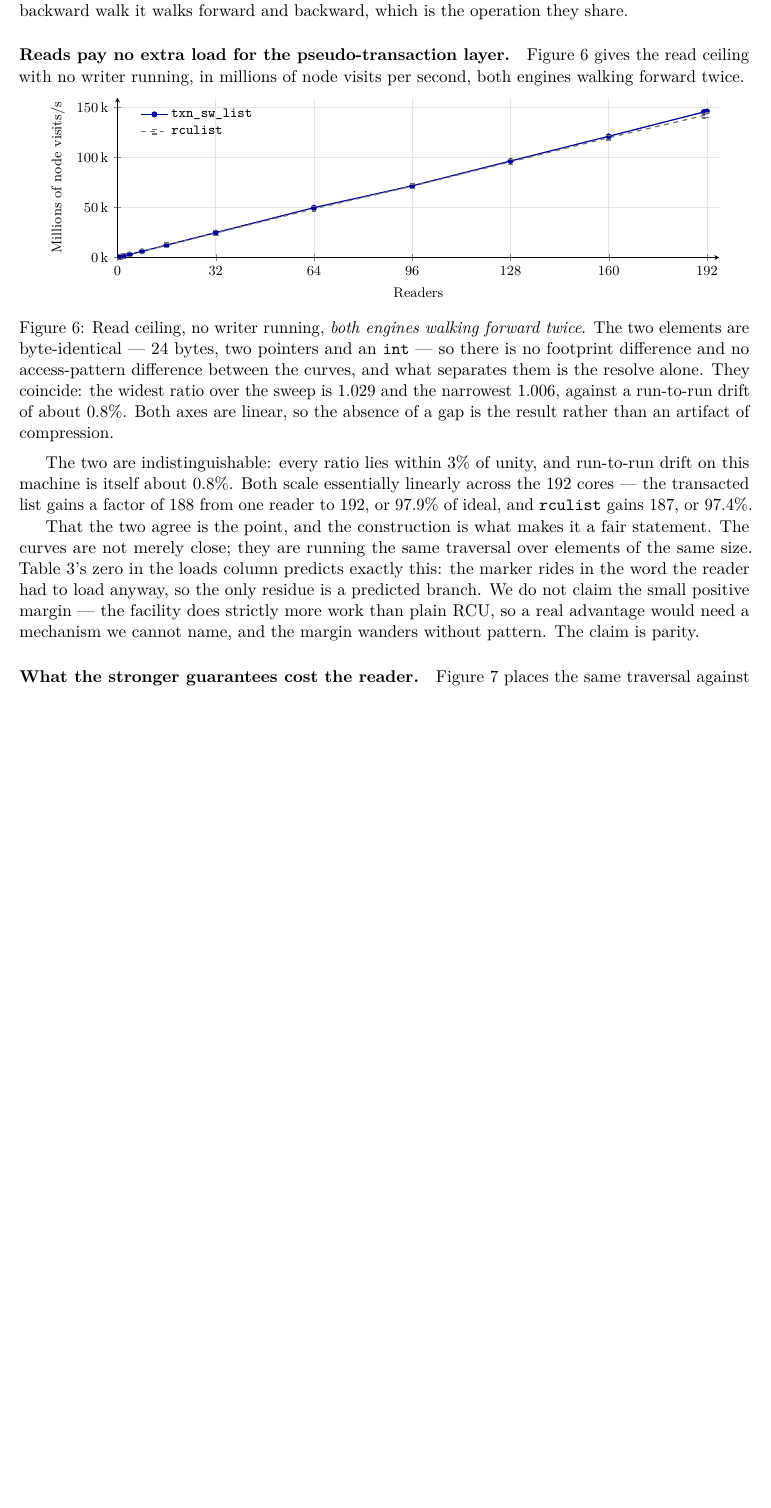
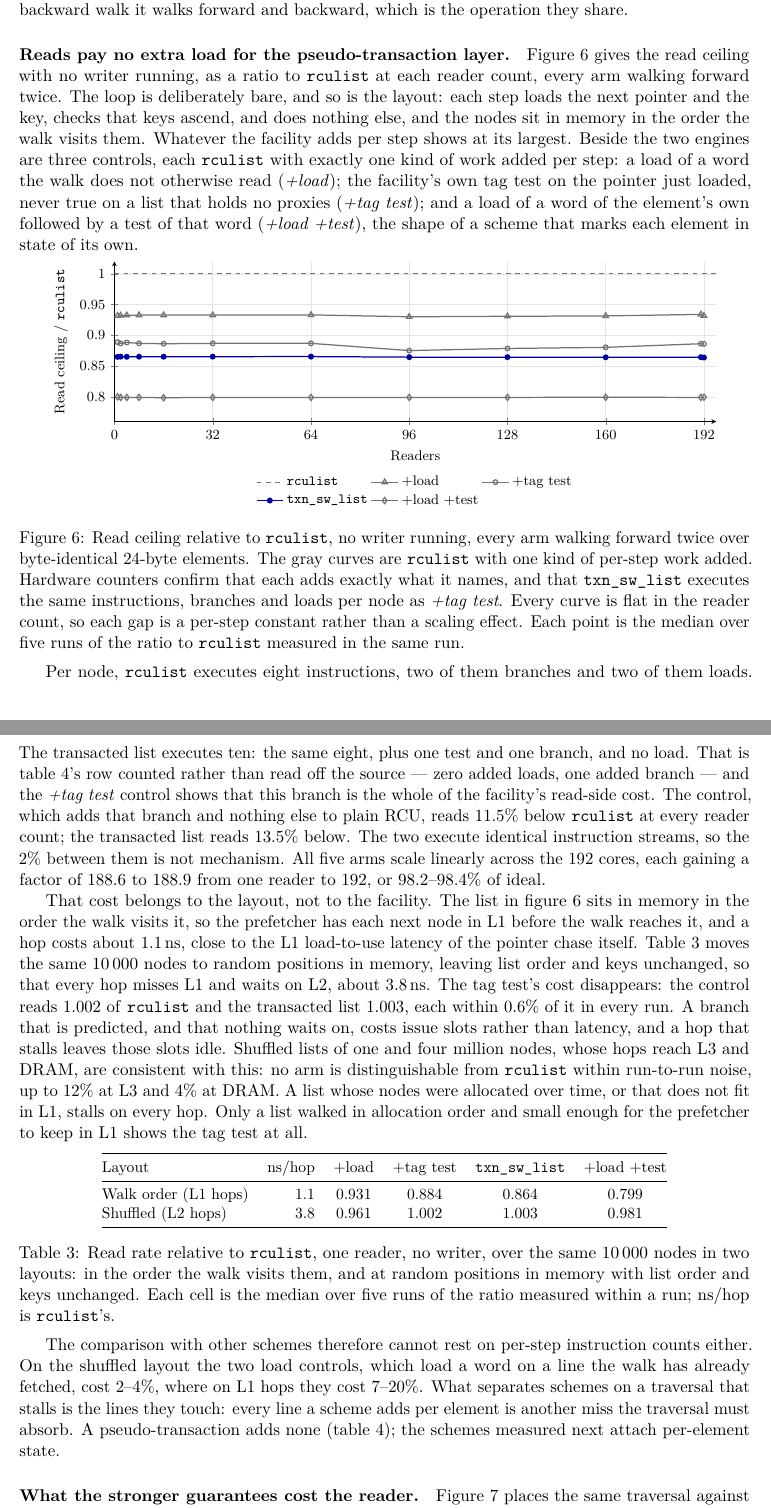
Before and after one commit to compudj/articles, a LaTeX paper (p1-sw-flip-latch/main.tex): part of page 29 of 49 before the commit and two parts of pages 29 and 30 of 50 after it, the two joined at a grey line, cut so that both start at the same text, the shorter picture padded with empty space. Compiled offline with pdfLaTeX.

Commit message:
p1: replace read-ceiling parity with the tag test, its controls, and the layout
McKenney asked why sec:measured's explanation of the read ceiling -- the only
residue is a predicted branch -- was not confirmed or falsified with a dummy
branch added to rculist.  It has now been done, and it falsified the parity
claim before explaining it.

The published parity (1.006-1.029) came from a loop whose runaway step guard
read its limit from memory on every step.  Hoisting that one operand into a
register exposed a ~7% gap; removing the guard, which the strict key-order
check makes redundant, exposed 13.5%.  Bench 56bdca4 and ec54f21 hold the two
batches, and add three controls, each rculist with one kind of per-step work:
the facility's own tag test, one unconsumed load, and a load plus a test of the
loaded word.  The tag-test control reproduces the facility's curve, with the
same instruction, branch and load counts per node.

Bench 44cd638 then tested the hypothesis that a per-hop stall absorbs the
branch: the same 10,000 nodes placed at random positions in memory, list order
and keys unchanged, so each hop misses L1.  The tag test's cost disappears --
1.002 for the control, 1.003 for the facility, one reader, five runs -- and at
L3 and DRAM latencies no arm is distinguishable from rculist within noise.

So fig:readcost becomes a ratio-to-rculist plot of all five arms, new
tab:stall gives the walk-order and shuffled rows, and the text says what the
measurement shows: one predicted branch per node and no load, up to 13.5% on a
list walked in allocation order that the prefetcher keeps in L1, and nothing
measurable once hops miss L1.  The comparison with other schemes now rests on
lines per element, not instruction counts.  The contributions bullet follows.

tab:stall takes Table 3, so tab:comparison is now Table 4.  The drafting note
records the provenance, and that fig:readclass must be re-taken: it predates the
guard removal and walks in allocation order.

Signed-off-by: Mathieu Desnoyers <mathieu.desnoyers@efficios.com>

```diff
--- a/p1-sw-flip-latch/main.tex
+++ b/p1-sw-flip-latch/main.tex
@@ -2027,64 +2055,131 @@ Against the schemes that \emph{do} offer a coherent backward walk it walks
 forward and backward, which is the operation they share.
 
 \paragraph{Reads pay no extra load for the \pseudotxn layer.} \Cref{fig:readcost}
-gives the read ceiling with no writer running, in millions of node visits per
-second, both engines walking forward twice.
+gives the read ceiling with no writer running, as a ratio to \code{rculist} at
+each reader count, every arm walking forward twice. The loop is deliberately
+bare, and so is the layout: each step loads the next pointer and the key, checks
+that keys ascend, and does nothing else, and the nodes sit in memory in the order
+the walk visits them. Whatever the facility adds per step shows at its largest.
+Beside the two engines are three controls, each \code{rculist} with exactly one
+kind of work added per step: a load of a word the walk does not otherwise read
+(\emph{+load}); the facility's own tag test on the pointer just loaded, never
+true on a list that holds no proxies (\emph{+tag test}); and a load of a word of
+the element's own followed by a test of that word (\emph{+load +test}), the
+shape of a scheme that marks each element in state of its own.
 
 % NOT a float, deliberately. As a [tb] float this was placed at the top of the
 % page the section starts on -- above the section heading, reading as belonging
 % to sec:reclaim -- and \FloatBarrier did not hold it there. It is small, and it
 % belongs beside the sentence that introduces it, so it is anchored.
 % \captionof (caption, via subcaption) numbers it as a figure.
-% Linear on both axes, deliberately: the claim is that the two curves coincide,
-% and a log y would compress exactly the region where a gap would show.
+% A ratio axis, deliberately: each arm adds a per-step constant, and the ratio
+% shows it flat across the sweep. The absolute curves all rise linearly to
+% ~170k visits/s and a 7% gap between two of them is hard to see at that scale.
 \par\medskip\noindent\begin{minipage}{\linewidth}
 \centering
 \begin{tikzpicture}
 \begin{axis}[
   width=0.92\linewidth, height=5.2cm,
-  xlabel={Readers}, ylabel={Millions of node visits/s},
-  xmin=0, xmax=196, ymin=0, ymax=160000,
-  scaled y ticks={base 10:-3}, ytick scale label code/.code={},
-  yticklabel={\pgfmathprintnumber{\tick}\,k},
+  xlabel={Readers}, ylabel={Read ceiling / \code{rculist}},
+  xmin=0, xmax=196, ymin=0.76, ymax=1.02,
   xtick={0,32,64,96,128,160,192},
-  legend pos=north west, legend cell align=left,
-  legend style={draw=none, fill=none, font=\footnotesize},
+  ytick={0.8,0.85,0.9,0.95,1.0},
+  yticklabel style={/pgf/number format/fixed, /pgf/number format/precision=2},
+  legend style={draw=none, fill=none, font=\footnotesize,
+                at={(0.5,-0.3)}, anchor=north},
+  legend columns=3, legend cell align=left,
   tick label style={font=\footnotesize},
   label style={font=\footnotesize},
   grid=major, grid style={gray!20},
   axis lines=left,
 ]
+\addplot[thick, color=black!55, dashed, domain=0:196, samples=2] {1};
+\addlegendentry{\code{rculist}}
+\addplot[mark=triangle, mark size=2pt, thick, color=black!55]
+  table[x=readers, y=load, col sep=comma] {data/fig-readcost.csv};
+\addlegendentry{+load}
+\addplot[mark=o, mark size=1.5pt, thick, color=black!55]
+  table[x=readers, y=resolve, col sep=comma] {data/fig-readcost.csv};
+\addlegendentry{+tag test}
 \addplot[mark=*, mark size=1.5pt, thick, color=blue!65!black]
   table[x=readers, y=txn, col sep=comma] {data/fig-readcost.csv};
 \addlegendentry{\code{txn\_sw\_list}}
-\addplot[mark=square, mark size=1.5pt, thick, color=black!55, dashed]
-  table[x=readers, y=rcu, col sep=comma] {data/fig-readcost.csv};
-\addlegendentry{\code{rculist}}
+\addplot[mark=diamond, mark size=2pt, thick, color=black!55]
+  table[x=readers, y=loadbr, col sep=comma] {data/fig-readcost.csv};
+\addlegendentry{+load +test}
 \end{axis}
 \end{tikzpicture}
-\captionof{figure}{Read ceiling, no writer running, \emph{both engines walking
-forward twice}. The two elements are byte-identical --- 24 bytes, two pointers
-and an \code{int} --- so there is no footprint difference and no access-pattern
-difference between the curves, and what separates them is the resolve alone.
-They coincide: the widest ratio over the sweep is 1.029 and the narrowest 1.006,
-against a run-to-run drift of about 0.8\%. Both axes are linear, so the absence
-of a gap is the result rather than an artifact of compression.}
+\captionof{figure}{Read ceiling relative to \code{rculist}, no writer running,
+every arm walking forward twice over byte-identical 24-byte elements. The gray
+curves are \code{rculist} with one kind of per-step work added. Hardware counters
+confirm that each adds exactly what it names, and that \code{txn\_sw\_list}
+executes the same instructions, branches and loads per node as \emph{+tag test}.
+Every curve is flat in the reader count, so each gap is a per-step constant
+rather than a scaling effect. Each point is the median over five runs of the
+ratio to \code{rculist} measured in the same run.}
 \label{fig:readcost}
 \end{minipage}\par\medskip
 
-The two are indistinguishable: every ratio lies within 3\% of unity, and
-run-to-run drift on this machine is itself about 0.8\%. Both scale essentially
-linearly across the 192 cores --- the transacted list gains a factor of 188 from
-one reader to 192, or 97.9\% of ideal, and \code{rculist} gains 187, or 97.4\%.
-
-That the two agree is the point, and the construction is what makes it a fair
-statement. The curves are not merely close; they are running the same traversal
-over elements of the same size. \Cref{tab:comparison}'s zero in the loads column
-predicts exactly this: the marker rides in the word the reader had to load
-anyway, so the only residue is a predicted branch. We do not claim the small
-positive margin --- the facility does strictly more work than plain \rcu, so a
-real advantage would need a mechanism we cannot name, and the margin wanders
-without pattern. The claim is parity.
+Per node, \code{rculist} executes eight instructions, two of them branches and
+two of them loads. The transacted list executes ten: the same eight, plus one
+test and one branch, and no load. That is \cref{tab:comparison}'s row counted
+rather than read off the source --- zero added loads, one added branch --- and
+the \emph{+tag test} control shows that this branch is the whole of the
+facility's read-side cost. The control, which adds that branch and nothing else
+to plain \rcu, reads 11.5\% below \code{rculist} at every reader count; the
+transacted list reads 13.5\% below. The two execute identical instruction
+streams, so the 2\% between them is not mechanism. All five arms scale linearly
+across the 192 cores, each gaining a factor of 188.6 to 188.9 from one reader to
+192, or 98.2--98.4\% of ideal.
+
+That cost belongs to the layout, not to the facility. The list in
+\cref{fig:readcost} sits in memory in the order the walk visits it, so the
+prefetcher has each next node in L1 before the walk reaches it, and a hop costs
+about 1.1\,ns, close to the L1 load-to-use latency of the pointer chase itself.
+\Cref{tab:stall} moves the same 10\,000 nodes to random positions in memory,
+leaving list order and keys unchanged, so that every hop misses L1 and waits on
+L2, about 3.8\,ns. The tag test's cost disappears: the control reads 1.002 of
+\code{rculist} and the transacted list 1.003, each within 0.6\% of it in every
+run. A branch that is predicted, and that nothing waits on, costs issue slots
+rather than latency, and a hop that stalls leaves those slots idle. Shuffled
+lists of one and four million nodes, whose hops reach L3 and DRAM, are
+consistent with this: no arm is distinguishable from \code{rculist} within run-to-run noise, up
+to 12\% at L3 and 4\% at DRAM. A list whose nodes were allocated over time, or
+that does not fit in L1, stalls on every hop. Only a list walked in allocation
+order and small enough for the prefetcher to keep in L1 shows the tag test at
+all.
+
+% Anchored, for the same reason as fig:readcost above. Only the two clean
+% layouts are tabulated: the 1M-node layout varies +-12% from process to
+% process whatever the arm, and the 4M-node rates are printed to 0.1 Mvisits/s
+% (~1.2% at 8.6); both are summarized in the text instead.
+\par\medskip\noindent\begin{minipage}{\linewidth}
+\centering
+\small
+\begin{tabular}{@{}l r c c c c@{}}
+\toprule
+Layout & ns/hop & +load & +tag test & \code{txn\_sw\_list} & +load +test \\
+\midrule
+Walk order (L1 hops) & 1.1 & 0.931 & 0.884 & 0.864 & 0.799 \\
+Shuffled (L2 hops)   & 3.8 & 0.961 & 1.002 & 1.003 & 0.981 \\
+\bottomrule
+\end{tabular}
+\captionof{table}{Read rate relative to \code{rculist}, one reader, no writer,
+over the same 10\,000 nodes in two layouts: in the order the walk visits them,
+and at random positions in memory with list order and keys unchanged. Each cell
+is the median over five runs of the ratio measured within a run; ns/hop is
+\code{rculist}'s.}
+\label{tab:stall}
+\end{minipage}\par\medskip
+
+The comparison with other schemes therefore cannot rest on per-step instruction
+counts either. On the shuffled layout the two load controls, which load a word
+on a line the walk has already fetched, cost 2--4\%, where on L1 hops they cost
+7--20\%. What separates schemes on a traversal that stalls is the lines they
+touch: every line a scheme adds per element is another miss the traversal
+must absorb. A
+\pseudotxn adds none (\cref{tab:comparison}); the schemes measured next attach
+per-element state.
 
 \paragraph{What the stronger guarantees cost the reader.}
 \Cref{fig:readclass} places the same traversal against the schemes that also
```
Also changed, not shown: p1-sw-flip-latch/data/fig-readcost.csv (+13 -13 lines), p1-sw-flip-latch/main.tex (48 more changed lines).
